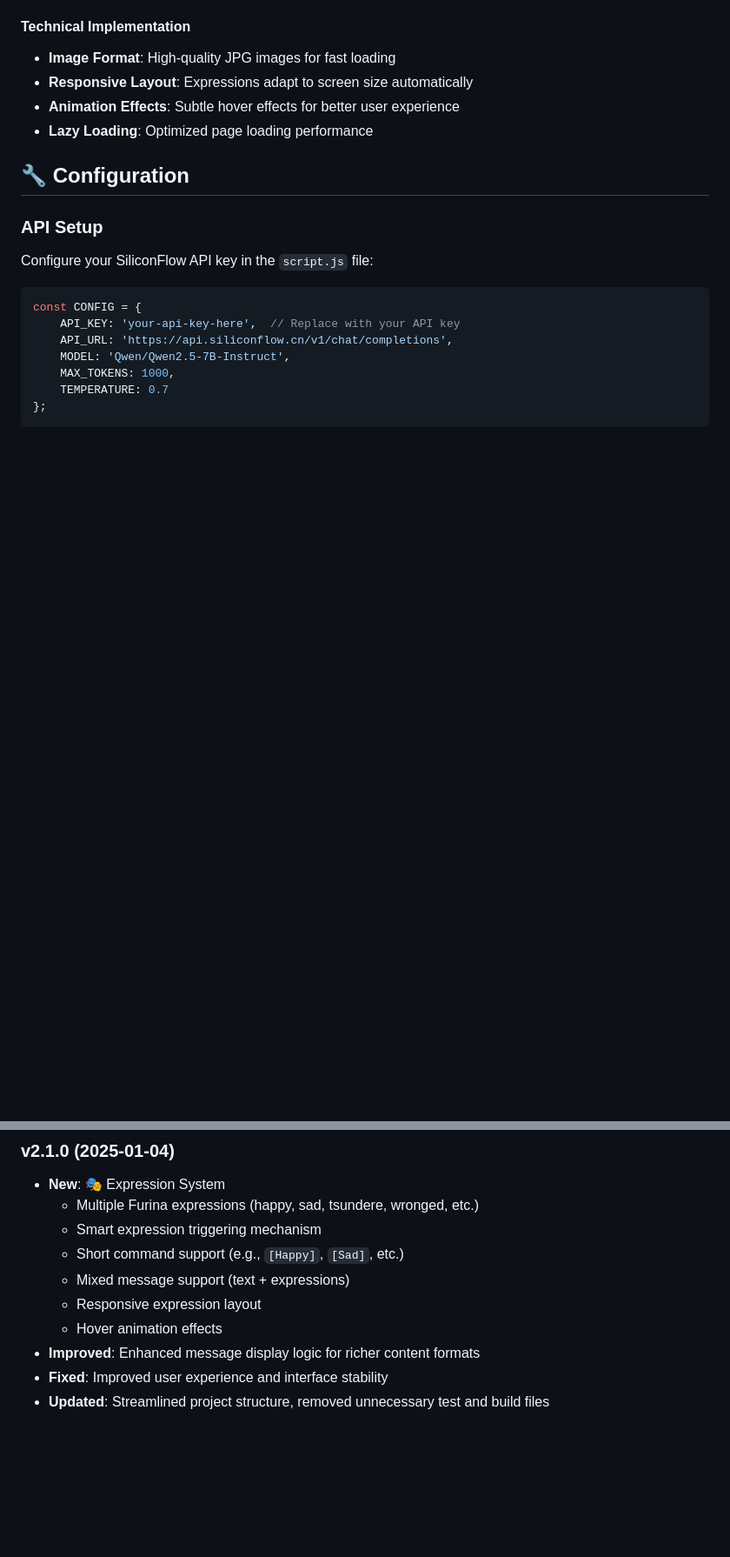
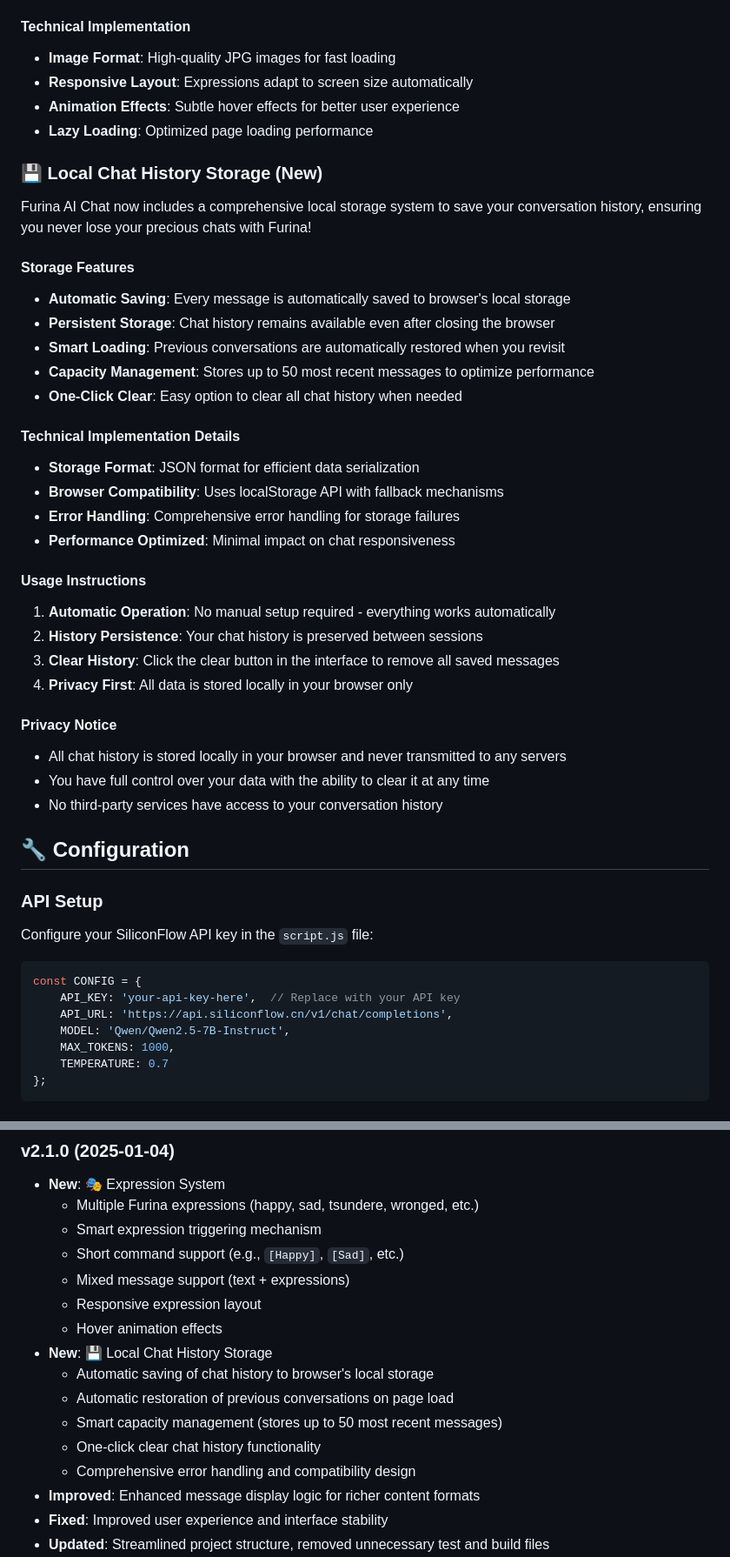
Before and after one commit to Aether-1013/furina-ai-chat, a Markdown page: README_EN.md, 2 parts joined by grey strips. Shown: that part at 87% size. Rendered like a GitHub page; blank space fills up the shorter version.

```diff
--- a/README_EN.md
+++ b/README_EN.md
@@ -101,6 +101,33 @@ Furina automatically recognizes these shortcuts and converts them to correspondi
 - **Responsive Layout**: Expressions adapt to screen size automatically
 - **Animation Effects**: Subtle hover effects for better user experience
 - **Lazy Loading**: Optimized page loading performance
+
+### 💾 Local Chat History Storage (New)
+Furina AI Chat now includes a comprehensive local storage system to save your conversation history, ensuring you never lose your precious chats with Furina!
+
+#### Storage Features
+- **Automatic Saving**: Every message is automatically saved to browser's local storage
+- **Persistent Storage**: Chat history remains available even after closing the browser
+- **Smart Loading**: Previous conversations are automatically restored when you revisit
+- **Capacity Management**: Stores up to 50 most recent messages to optimize performance
+- **One-Click Clear**: Easy option to clear all chat history when needed
+
+#### Technical Implementation Details
+- **Storage Format**: JSON format for efficient data serialization
+- **Browser Compatibility**: Uses localStorage API with fallback mechanisms
+- **Error Handling**: Comprehensive error handling for storage failures
+- **Performance Optimized**: Minimal impact on chat responsiveness
+
+#### Usage Instructions
+1. **Automatic Operation**: No manual setup required - everything works automatically
+2. **History Persistence**: Your chat history is preserved between sessions
+3. **Clear History**: Click the clear button in the interface to remove all saved messages
+4. **Privacy First**: All data is stored locally in your browser only
+
+#### Privacy Notice
+- All chat history is stored locally in your browser and never transmitted to any servers
+- You have full control over your data with the ability to clear it at any time
+- No third-party services have access to your conversation history
 
 ## 🔧 Configuration
 
@@ -300,6 +327,12 @@ Feel free to submit Issues and Pull Requests to improve the project!
   - Mixed message support (text + expressions)
   - Responsive expression layout
   - Hover animation effects
+- **New**: 💾 Local Chat History Storage
+  - Automatic saving of chat history to browser's local storage
+  - Automatic restoration of previous conversations on page load
+  - Smart capacity management (stores up to 50 most recent messages)
+  - One-click clear chat history functionality
+  - Comprehensive error handling and compatibility design
 - **Improved**: Enhanced message display logic for richer content formats
 - **Fixed**: Improved user experience and interface stability
 - **Updated**: Streamlined project structure, removed unnecessary test and build files
```
Also changed, not shown: README.md (+32 -0 lines).
